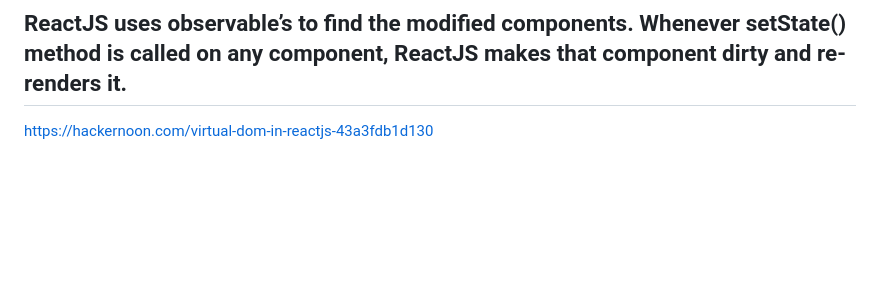
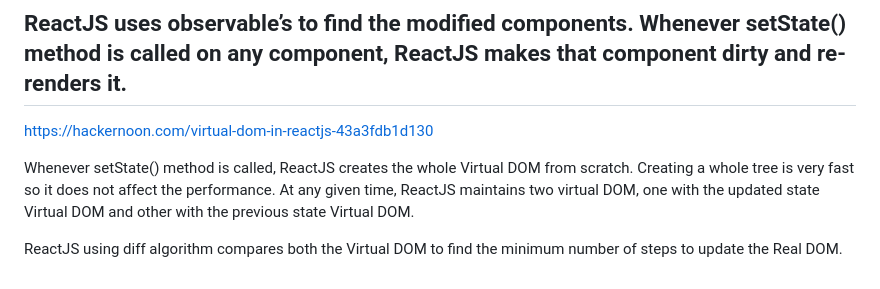
Before and after one commit to rohan-paul/Awesome-JavaScript-Interviews, a Markdown page: React/setState-what-does-it-do.md, the part around the change. Rendered like a GitHub page; blank space fills up the shorter version.

```diff
--- a/React/setState-what-does-it-do.md
+++ b/React/setState-what-does-it-do.md
@@ -4,3 +4,7 @@ The first thing React will do when setState is called is merge the object you pa
 
 ## ReactJS uses observable’s to find the modified components. Whenever setState() method is called on any component, ReactJS makes that component dirty and re-renders it.
 [https://hackernoon.com/virtual-dom-in-reactjs-43a3fdb1d130](https://hackernoon.com/virtual-dom-in-reactjs-43a3fdb1d130)
+
+Whenever setState() method is called, ReactJS creates the whole Virtual DOM from scratch. Creating a whole tree is very fast so it does not affect the performance. At any given time, ReactJS maintains two virtual DOM, one with the updated state Virtual DOM and other with the previous state Virtual DOM.
+
+ReactJS using diff algorithm compares both the Virtual DOM to find the minimum number of steps to update the Real DOM.
```
Also changed, not shown: React/Component-Life-Cycle/shouldComponentUpdate-what-does-it-do.md (+14 -0 lines), React/Why-React-loads-faster-Virtual-DOM-Reconciliation-Algorithm.md (+26 -0 lines), React/BST.jpeg (added).
